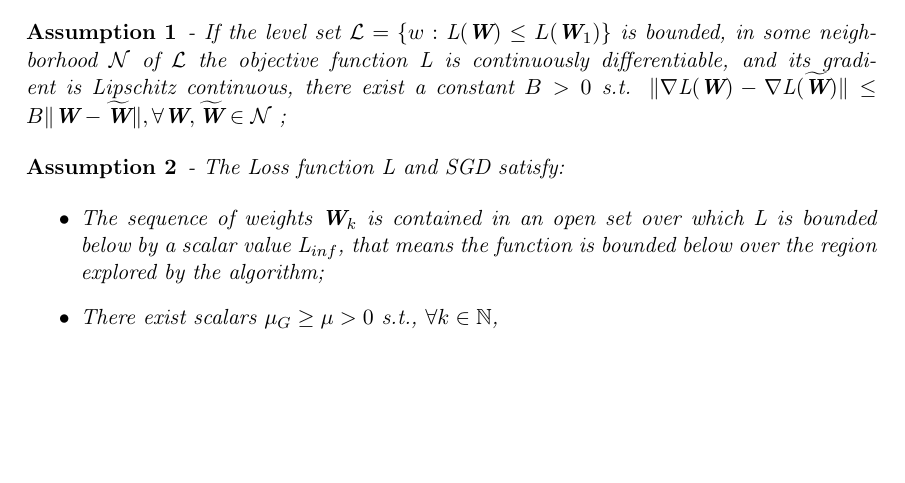
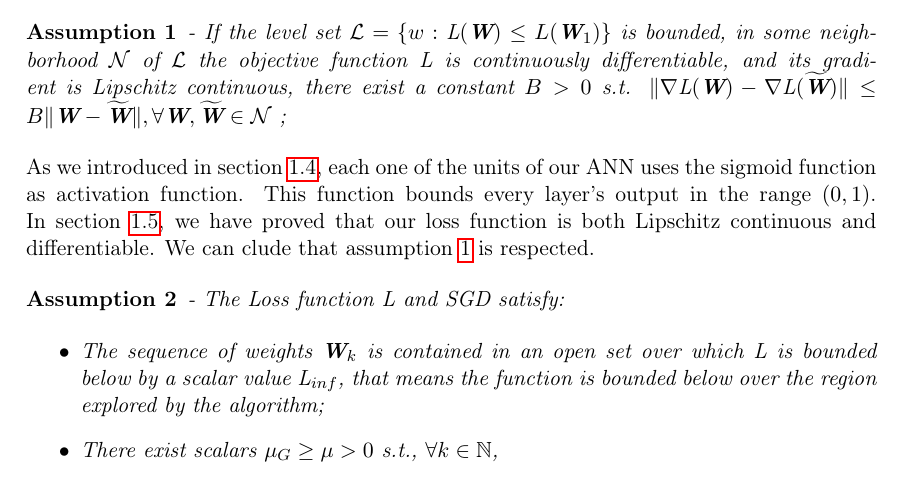
Before and after one commit to germz01/CMLDA, a LaTeX document (report/main.tex, which reads report/chapters/2/2.tex): part of page 10 of 35, cut so that both start at the same text, the shorter picture padded with empty space. Compiled offline with pdfLaTeX.

Commit message:
Updated chapter 2

```diff
--- a/report/chapters/2/2.tex
+++ b/report/chapters/2/2.tex
@@ -63,8 +63,17 @@
 		If the algorithm is run with a stepsize sequence satisfying Eq.\ref{delta} and the following assumptions hold:
 
 		\begin{asu} - \label{as:conv}
-  				If the level set $\mathcal{L} = \{w : \textit{L}(\textbf{W}) \leq L(\textbf{W}_1)\}$ is bounded, in some neighborhood $\mathcal{N}$ of $\mathcal{L}$ the objective function \textit{L} is continuously differentiable, and its gradient is Lipschitz continuous, there exist a constant $B > 0$ s.t. $\|\nabla\textit{L}(\textbf{W})-\nabla\textit{L}(\widetilde{\textbf{W}})\| \leq B\|\textbf{W}-\widetilde{\textbf{W}}\| , \forall \textbf{W},\widetilde{\textbf{W}} \in \mathcal{N}$ ;
+  				If the level set $\mathcal{L} = \{w : \textit{L}(\textbf{W}) \leq L(\textbf{W}_1)\}$ is bounded,
+  				in some neighborhood $\mathcal{N}$ of $\mathcal{L}$ the objective function \textit{L} is
+  				continuously differentiable, and its gradient is Lipschitz continuous, there exist a constant $B >
+  				0$ s.t. $\|\nabla\textit{L}(\textbf{W})-\nabla\textit{L}(\widetilde{\textbf{W}})\| \leq B\|
+  				\textbf{W}-\widetilde{\textbf{W}}\| , \forall \textbf{W},\widetilde{\textbf{W}} \in \mathcal{N}$ ;
 		\end{asu}
+
+		As we introduced in section \ref{sec:the_activation_functions}, each one of the units of our ANN uses the
+		sigmoid function as activation function. This function bounds every layer's output in the range $(0, 1)$.
+		In section \ref{sec:the_loss_function}, we have proved that our loss function is both Lipschitz continuous
+		and differentiable. We can clude that assumption \ref{as:conv} is respected.
 
 		\begin{asu} - \label{as:sgd_conv2}
 				The Loss function \textit{L} and SGD satisfy:
```
Also changed, not shown: report/main.pdf.
